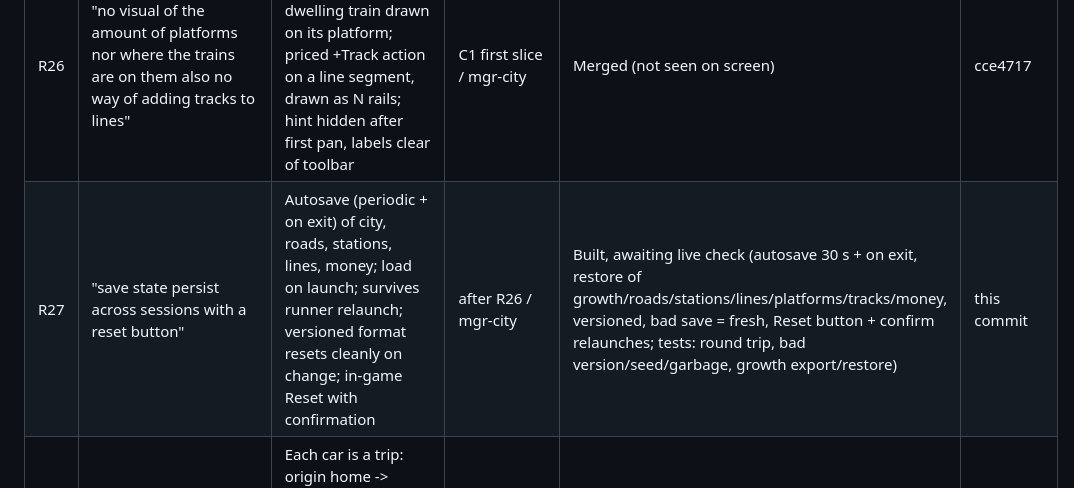
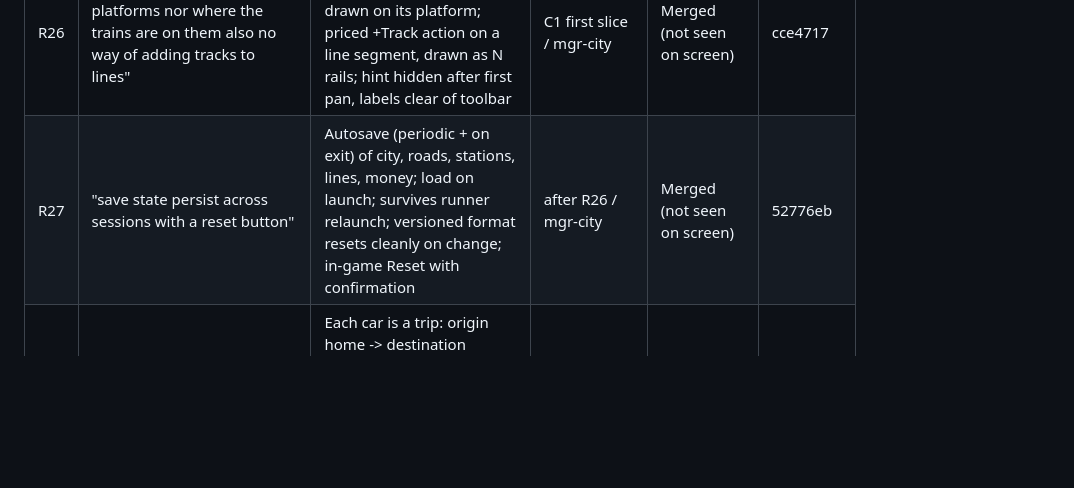
Before and after one commit to jaimasters/macrometro, a Markdown page: docs/REQUIREMENTS.md, the part around the change. Rendered like a GitHub page; blank space fills up the shorter version.

Commit message:
docs: R27 merged
Co-Authored-By: Claude Opus 5.5 <noreply@anthropic.com>

```diff
--- a/docs/REQUIREMENTS.md
+++ b/docs/REQUIREMENTS.md
@@ -30,6 +30,6 @@ Rule: update a row in the same commit as the work that changes it. Managers own
 | R24 | Road classes with lanes: street (1 shared lane, slow passing), 2-lane low, 2-lane high, 4-lane high, 6/8/10-lane freeway (wide corridor) | Each class sets sim capacity, speed and width; width scales with lanes, subtle lane markings, freeway median; upgrades demolish at eminent-domain cost | after C1 / mgr-city | Requested (queued after C1: capacity) | |
 | R25 | "why is it green" (congestion tint) | Free-flowing roads neutral; amber->red only above ~0.6 v/c; no green; congestion legend entry | orchestrator | Merged (not seen on screen) | this commit |
 | R26 | "no visual of the amount of platforms nor where the trains are on them also no way of adding tracks to lines" | N parallel platform bars per station; dwelling train drawn on its platform; priced +Track action on a line segment, drawn as N rails; hint hidden after first pan, labels clear of toolbar | C1 first slice / mgr-city | Merged (not seen on screen) | cce4717 |
-| R27 | "save state persist across sessions with a reset button" | Autosave (periodic + on exit) of city, roads, stations, lines, money; load on launch; survives runner relaunch; versioned format resets cleanly on change; in-game Reset with confirmation | after R26 / mgr-city | Built, awaiting live check (autosave 30 s + on exit, restore of growth/roads/stations/lines/platforms/tracks/money, versioned, bad save = fresh, Reset button + confirm relaunches; tests: round trip, bad version/seed/garbage, growth export/restore) | this commit |
+| R27 | "save state persist across sessions with a reset button" | Autosave (periodic + on exit) of city, roads, stations, lines, money; load on launch; survives runner relaunch; versioned format resets cleanly on change; in-game Reset with confirmation | after R26 / mgr-city | Merged (not seen on screen) | 52776eb |
 | R28 | "roads need actual journeys not just repeat animations" | Each car is a trip: origin home -> destination job/shop, routed over road graph, despawns/parks on arrival; trips from the same demand/mode-choice model | after R27 / mgr-city | Requested | |
 | R20 | Requirements tracker with delivery status | This file kept current on every merge | orchestrator | Merged (not seen on screen) | this commit |
```
